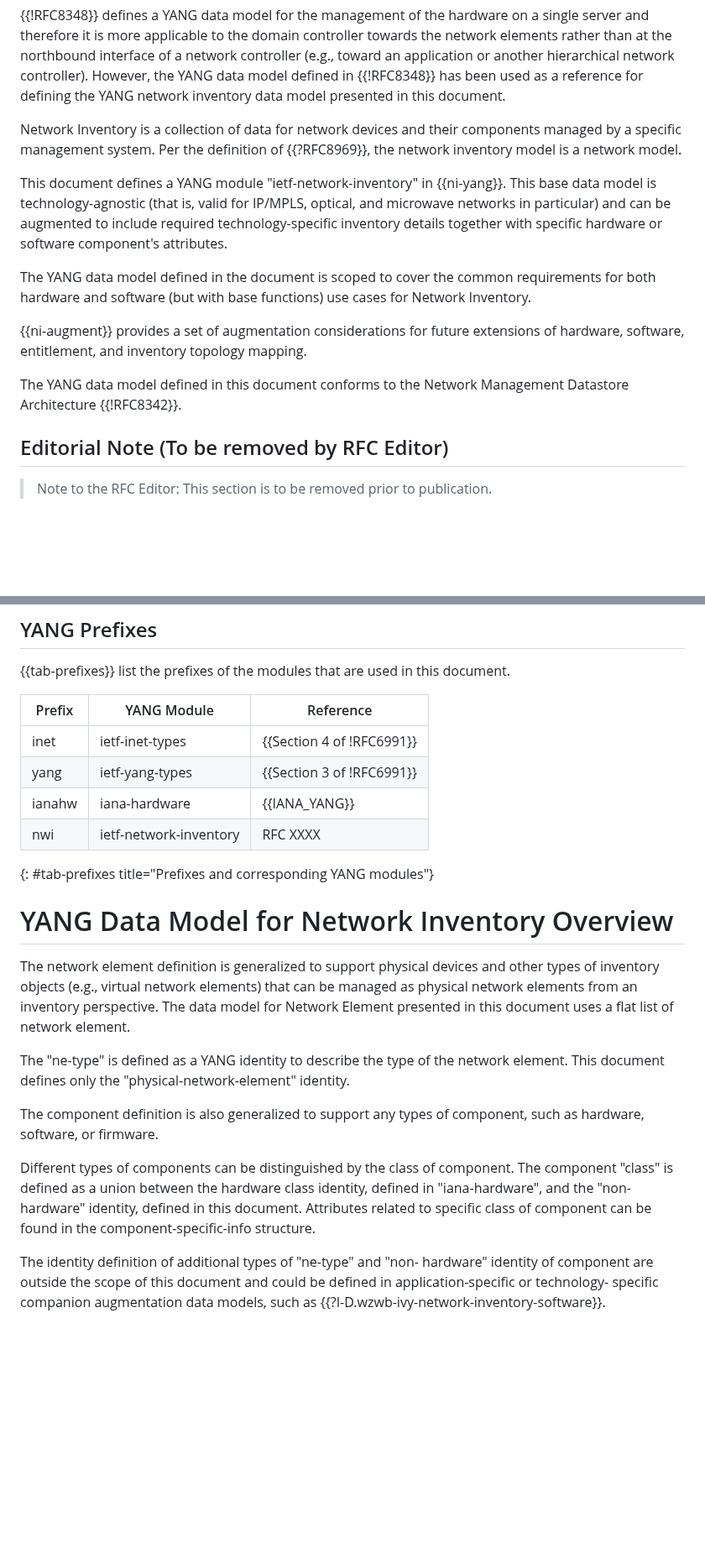
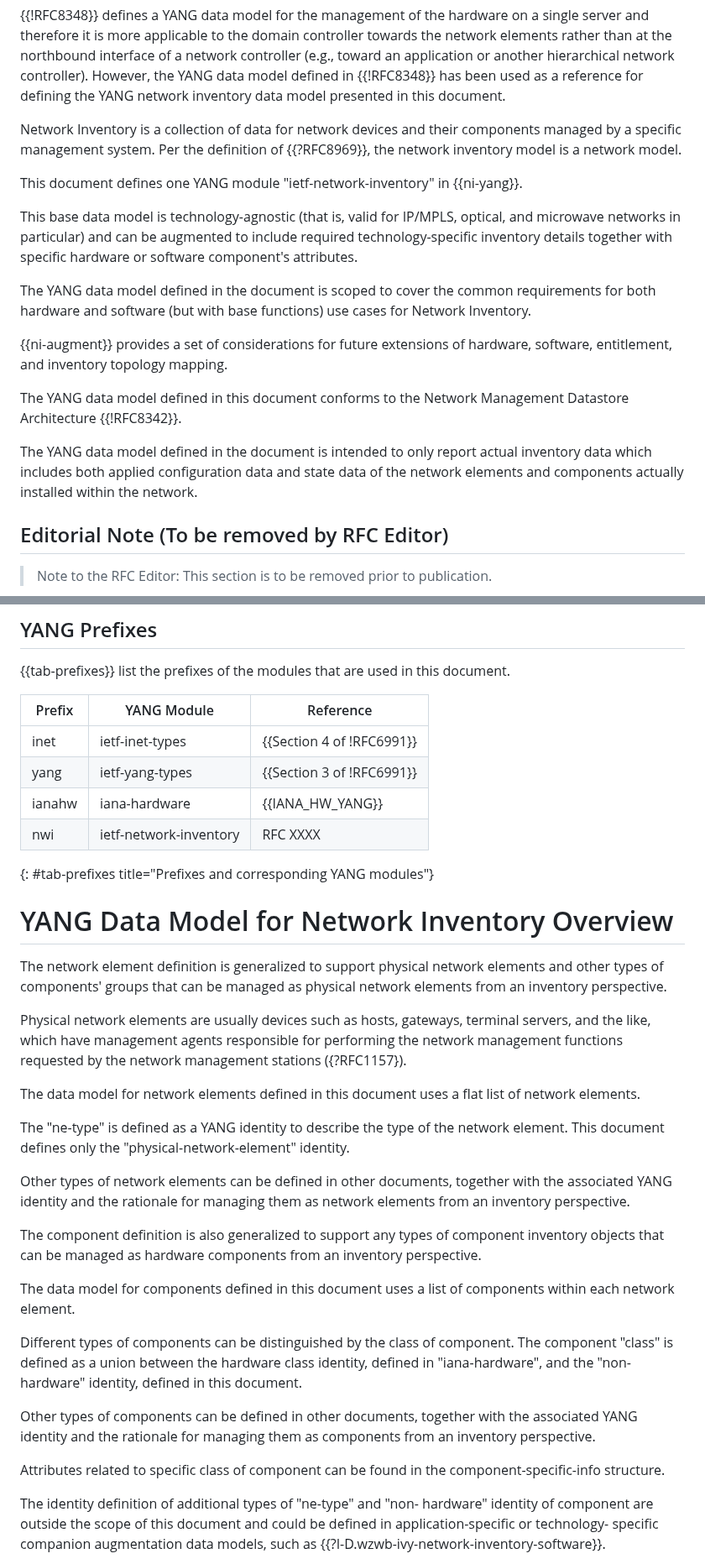
Before and after one commit to ietf-ivy-wg/network-inventory-yang, a Markdown page: draft-ietf-ivy-network-inventory-yang.md, 2 parts joined by grey strips. Shown at 84% size. Rendered like a GitHub page; blank space fills up the shorter version.

```diff
--- a/draft-ietf-ivy-network-inventory-yang.md
+++ b/draft-ietf-ivy-network-inventory-yang.md
@@ -124,22 +130,23 @@ of using vendors proprietary APIs.
 
 {{!RFC8348}} defines a YANG data model for the management of the hardware on a single server and therefore it is more applicable to the domain controller towards the network elements rather than at the northbound interface of a network controller (e.g., toward an application or another hierarchical network controller). However, the YANG data model defined in {{!RFC8348}} has been used as a reference for defining the YANG network inventory data model presented in this document.
 
-Network Inventory is a collection of data for network devices and
-their components managed by a specific management system.  Per the
-definition of {{?RFC8969}}, the network inventory model is a network
-model.
+Network Inventory is a collection of data for network devices and their components managed by a specific management system.
+Per the definition of {{?RFC8969}}, the network inventory model is a network model.
 
-This document defines a YANG module "ietf-network-inventory" in {{ni-yang}}.
+
+This document defines one YANG module "ietf-network-inventory" in {{ni-yang}}.
+
 This base data model is technology-agnostic (that is, valid for IP/MPLS, optical, and
 microwave networks in particular) and can be augmented to
 include required technology-specific inventory details together with specific hardware or software component's attributes.
 
 The YANG data model defined in the document is scoped to cover the common requirements for both hardware and software (but with base functions) use cases for Network Inventory.
 
-{{ni-augment}} provides a set of augmentation considerations for future extensions
-of hardware, software, entitlement, and inventory topology mapping.
+{{ni-augment}} provides a set of considerations for future extensions of hardware, software, entitlement, and inventory topology mapping.
 
 The YANG data model defined in this document conforms to the Network Management Datastore Architecture {{!RFC8342}}.
+
+The YANG data model defined in the document is intended to only report actual inventory data which includes both applied configuration data and state data of the network elements and components actually installed within the network.
 
 ## Editorial Note (To be removed by RFC Editor)
 
@@ -223,24 +235,34 @@ The meanings of the symbols in the YANG tree diagrams are defined in {{?RFC8340}
 | ------ | ------------------------------- | ------------- |
 | inet   | ietf-inet-types                 | {{Section 4 of !RFC6991}}  |
 | yang   | ietf-yang-types                 | {{Section 3 of !RFC6991}}  |
-| ianahw | iana-hardware                   | {{IANA_YANG}} |
+| ianahw | iana-hardware                   | {{IANA_HW_YANG}} |
 | nwi    | ietf-network-inventory          | RFC XXXX      |
 {: #tab-prefixes title="Prefixes and corresponding YANG modules"}
 
 # YANG Data Model for Network Inventory Overview
 
 The network element definition is generalized to support physical
-devices and other types of inventory objects (e.g., virtual network
-elements) that can be managed as physical network elements from an
-inventory perspective. The data model for Network Element presented
-in this document uses a flat list of network element.
+network elements and other types of components' groups that can be managed as physical network elements from an
+inventory perspective.
+
+Physical network elements are usually devices such as hosts, gateways, terminal servers, and the like, which have management agents responsible for performing the network management functions requested by the network management stations ({?RFC1157}).
+
+The data model for network elements defined in this document uses a flat list of network elements.
 
 The "ne-type" is defined as a YANG identity to describe the type of the network element. This document defines only the "physical-network-element" identity.
 
+Other types of network elements can be defined in other documents, together with the associated YANG identity and the rationale for managing them as network elements from an inventory perspective.
+
 The component definition is also generalized to support any types of
-component, such as hardware, software, or firmware.
+component inventory objects that can be managed as hardware components from an inventory perspective.
 
-Different types of components can be distinguished by the class of component. The component "class" is defined as a union between the hardware class identity, defined in "iana-hardware", and the "non-hardware" identity, defined in this document. Attributes related to specific class of component can be found in the component-specific-info structure.
+The data model for components defined in this document uses a list of components within each network element.
+
+Different types of components can be distinguished by the class of component. The component "class" is defined as a union between the hardware class identity, defined in "iana-hardware", and the "non-hardware" identity, defined in this document.
+
+Other types of components can be defined in other documents, together with the associated YANG identity and the rationale for managing them as components from an inventory perspective.
+
+Attributes related to specific class of component can be found in the component-specific-info structure.
 
 The identity definition of additional types of "ne-type" and "non-
 hardware" identity of component are outside the scope of this
```
Also changed, not shown: other parts of draft-ietf-ivy-network-inventory-yang.md (+49 -38 lines).
